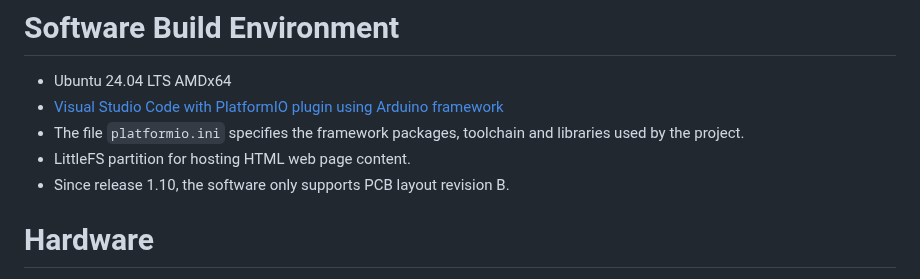
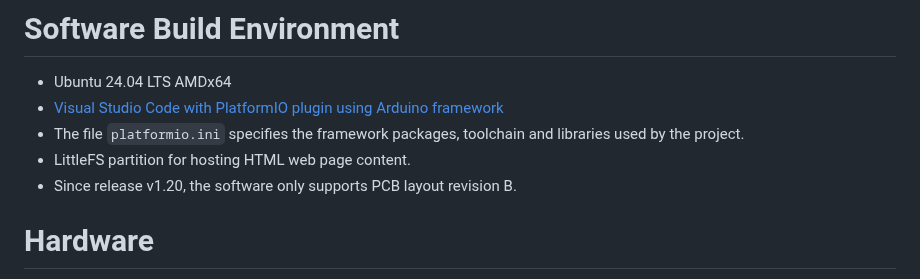
Before and after one commit to har-in-air/ESP32C3_BLUETOOTH_AUDIO_VARIO, a Markdown page: README.md, the part around the change. Drawn GitHub-style.

Commit message:
update release info

```diff
--- a/README.md
+++ b/README.md
@@ -20,7 +20,7 @@ accurate barometric pressure altitude and climb-rate data.
 * [Visual Studio Code with PlatformIO plugin using Arduino framework](https://randomnerdtutorials.com/vs-code-platformio-ide-esp32-esp8266-arduino/)
 * The file `platformio.ini` specifies the framework packages, toolchain and libraries used by the project.
 * LittleFS partition for hosting HTML web page content.
-* Since release 1.10, the software only supports PCB layout revision B.
+* Since release v1.20, the software only supports PCB layout revision B.
 
 # Hardware
 
```
